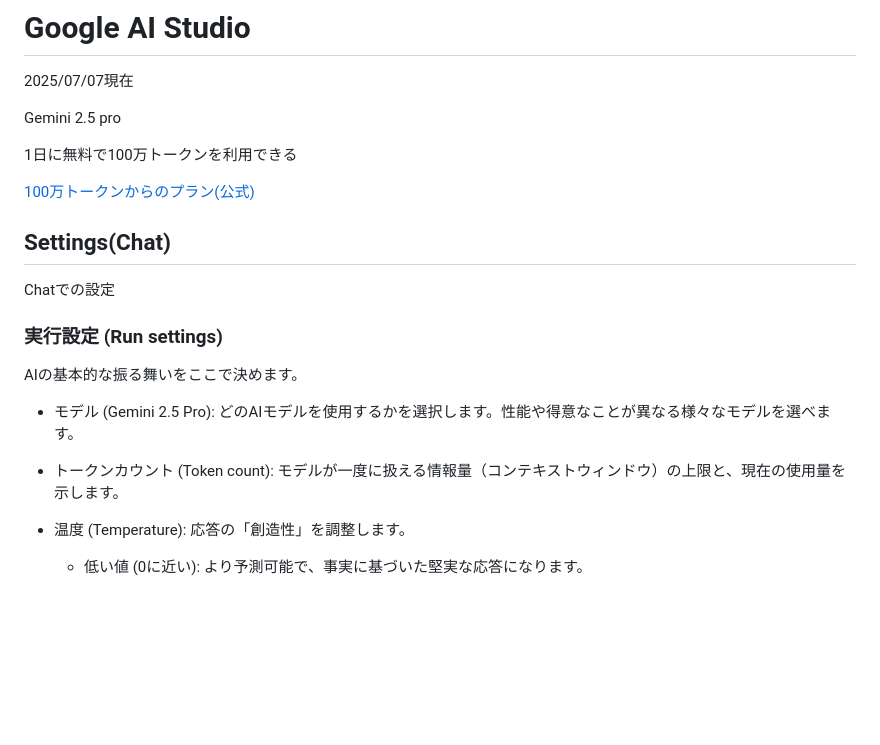
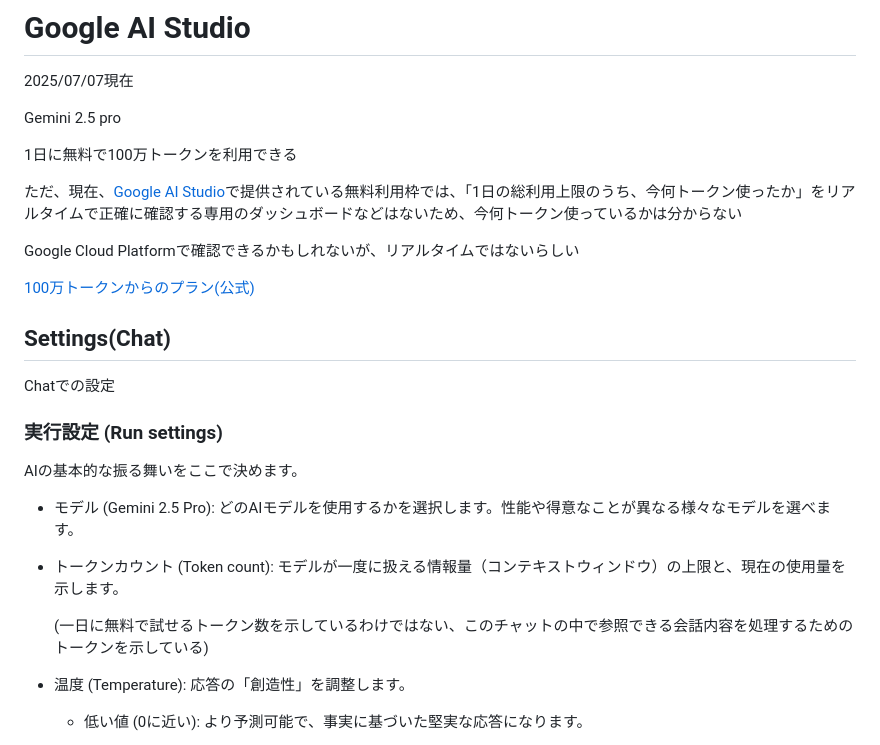
Before and after one commit to Eztas/GeminiSuDoku, a Markdown page: GoogleAIStudio/explain.md, the part around the change. GitHub-like rendering; blank space fills up the shorter version.

Commit message:
docs: Google AI Studioで表示されるトークンの説明、トークンに関する注意

```diff
--- a/GoogleAIStudio/explain.md
+++ b/GoogleAIStudio/explain.md
@@ -4,6 +4,10 @@
 Gemini 2.5 pro
 
 1日に無料で100万トークンを利用できる
+
+ただ、現在、[Google AI Studio](https://aistudio.google.com)で提供されている無料利用枠では、「1日の総利用上限のうち、今何トークン使ったか」をリアルタイムで正確に確認する専用のダッシュボードなどはないため、今何トークン使っているかは分からない
+
+Google Cloud Platformで確認できるかもしれないが、リアルタイムではないらしい
 
 [100万トークンからのプラン(公式)](https://ai.google.dev/gemini-api/docs/pricing?hl=ja)
 
@@ -15,7 +19,7 @@ AIの基本的な振る舞いをここで決めます。
 
 - モデル (Gemini 2.5 Pro): どのAIモデルを使用するかを選択します。性能や得意なことが異なる様々なモデルを選べます。
 
-- トークンカウント (Token count): モデルが一度に扱える情報量（コンテキストウィンドウ）の上限と、現在の使用量を示します。
+- トークンカウント (Token count): モデルが一度に扱える情報量（コンテキストウィンドウ）の上限と、現在の使用量を示します。<p>(一日に無料で試せるトークン数を示しているわけではない、このチャットの中で参照できる会話内容を処理するためのトークンを示している)
 
 - 温度 (Temperature): 応答の「創造性」を調整します。
 
```
